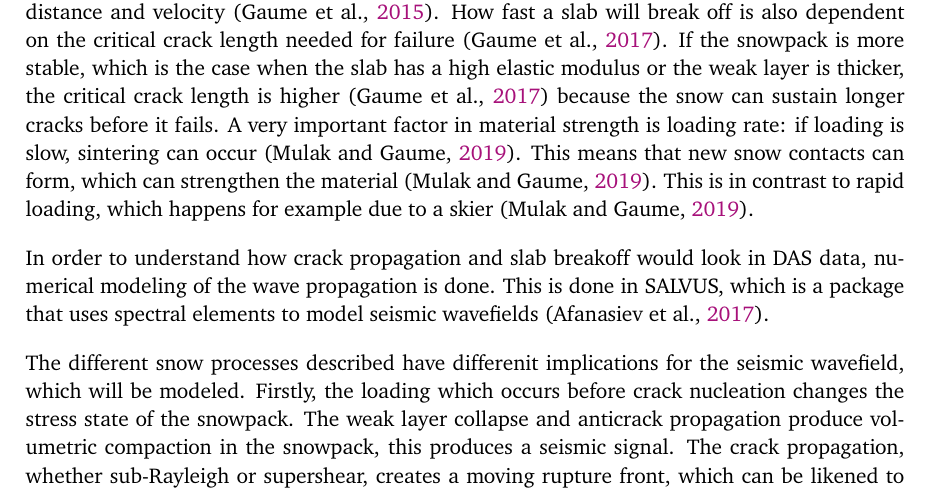
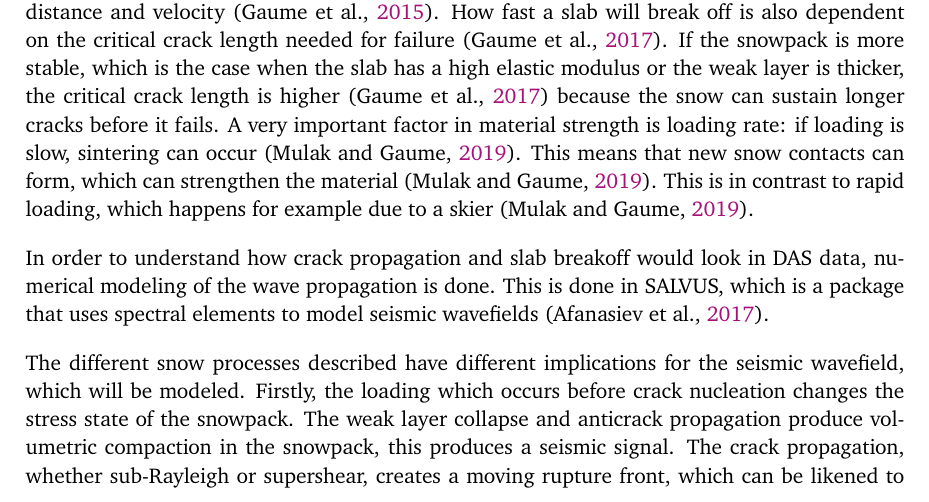
Before and after one commit to s-bachmann/Master-Thesis, a LaTeX thesis (Report/thesis_idea/main.tex, which reads Report/thesis_idea/tex/sections/introduction.tex): part of page 21 of 61, cut so that both start at the same text. Compiled offline with pdfLaTeX.

Commit message:
fixed typo

```diff
--- a/Report/thesis_idea/tex/sections/introduction.tex
+++ b/Report/thesis_idea/tex/sections/introduction.tex
@@ -62,7 +62,7 @@ Independent of crack propagation mode, different factors influence the speed and
 
 In order to understand how crack propagation and slab breakoff would look in DAS data, numerical modeling of the wave propagation is done. This is done in SALVUS, which is a package that uses spectral elements to model seismic wavefields \parencite{afanasievSalvusFlexibleHighperformance2017}. \par
 
-The different snow processes described have differenit implications for the seismic wavefield, which will be modeled. Firstly, the loading which occurs before crack nucleation changes the stress state of the snowpack. The weak layer collapse and anticrack propagation produce volumetric compaction in the snowpack, this produces a seismic signal. The crack propagation, whether sub-Rayleigh or supershear, creates a moving rupture front, which can be likened to a moving source of seismic waves, the cracks itself also create a seismic signal. Lastly, the slab breakoff and sliding creates a seismic signal because a large mass of snow moves downhill, which likely creates the largest seimsic signal of all of the processes mentioned. The signals of the different processes described will be modeled in the thesis, which will help to understand how the different processes look in DAS data and whether they can be distinguished from each other. \par
+The different snow processes described have different implications for the seismic wavefield, which will be modeled. Firstly, the loading which occurs before crack nucleation changes the stress state of the snowpack. The weak layer collapse and anticrack propagation produce volumetric compaction in the snowpack, this produces a seismic signal. The crack propagation, whether sub-Rayleigh or supershear, creates a moving rupture front, which can be likened to a moving source of seismic waves, the cracks itself also create a seismic signal. Lastly, the slab breakoff and sliding creates a seismic signal because a large mass of snow moves downhill, which likely creates the largest seimsic signal of all of the processes mentioned. The signals of the different processes described will be modeled in the thesis, which will help to understand how the different processes look in DAS data and whether they can be distinguished from each other. \par
 
   %\item \textbf{Considerations relevant for thesis}: how does scale influence models, what factors influence DAS modelling, open questions \par
 
```
Also changed, not shown: Report/thesis_idea/main.pdf.
